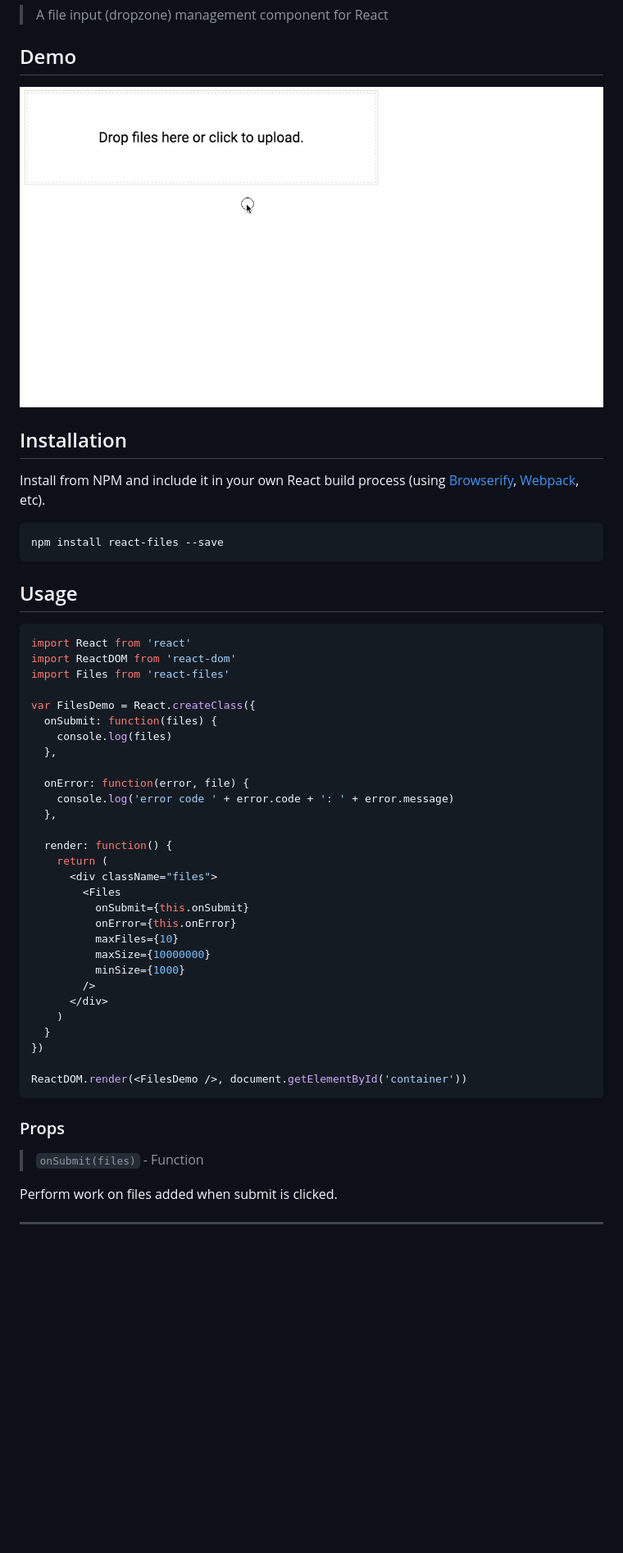
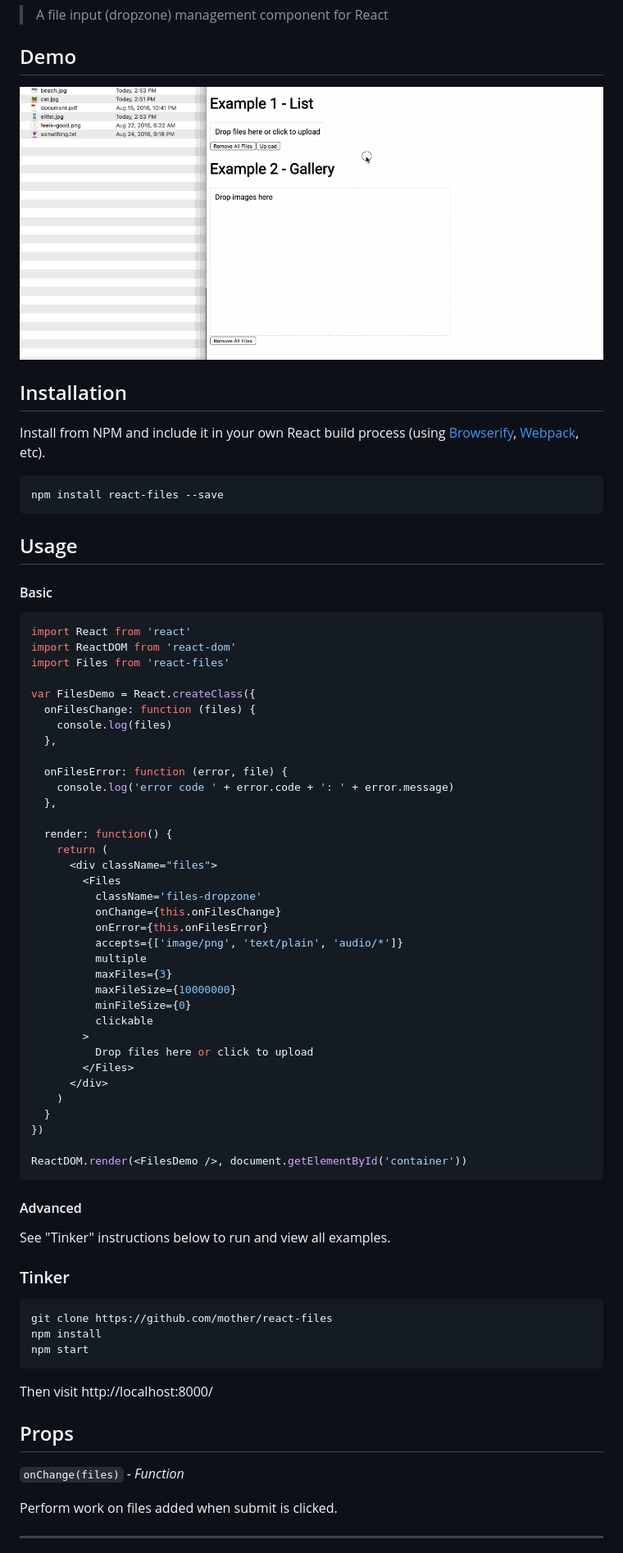
Before and after one commit to mother/react-files, a Markdown page: README.md, the part around the change printed below. Shown: that part at 82% size. Drawn GitHub-style; pictures changed too: demo.gif; blank space fills up the shorter version.

````diff
--- a/README.md
+++ b/README.md
@@ -11,11 +11,13 @@ react-files
 
 Install from NPM and include it in your own React build process (using [Browserify](http://browserify.org), [Webpack](http://webpack.github.io/), etc).
 
-```
+```bash
 npm install react-files --save
 ```
 
 ## Usage
+
+#### Basic
 
 ```js
 import React from 'react'
@@ -23,11 +25,11 @@ import ReactDOM from 'react-dom'
 import Files from 'react-files'
 
 var FilesDemo = React.createClass({
-  onSubmit: function(files) {
+  onFilesChange: function (files) {
     console.log(files)
   },
 
-  onError: function(error, file) {
+  onFilesError: function (error, file) {
     console.log('error code ' + error.code + ': ' + error.message)
   },
 
@@ -35,12 +37,18 @@ var FilesDemo = React.createClass({
     return (
       <div className="files">
         <Files
-          onSubmit={this.onSubmit}
-          onError={this.onError}
-          maxFiles={10}
-          maxSize={10000000}
-          minSize={1000}
-        />
+          className='files-dropzone'
+          onChange={this.onFilesChange}
+          onError={this.onFilesError}
+          accepts={['image/png', 'text/plain', 'audio/*']}
+          multiple
+          maxFiles={3}
+          maxFileSize={10000000}
+          minFileSize={0}
+          clickable
+        >
+          Drop files here or click to upload
+        </Files>
       </div>
     )
   }
@@ -49,10 +57,23 @@ var FilesDemo = React.createClass({
 ReactDOM.render(<FilesDemo />, document.getElementById('container'))
 ```
 
-### Props
+#### Advanced
 
+See "Tinker" instructions below to run and view all examples.
 
-> `onSubmit(files)` - Function
+### Tinker
+
+```
+git clone https://github.com/mother/react-files
+npm install
+npm start
+```
+
+Then visit http://localhost:8000/
+
+## Props
+
+`onChange(files)` - *Function*
 
 Perform work on files added when submit is clicked.
 
````
Also changed, not shown: other parts of README.md (+40 -45 lines), 3 other files.
